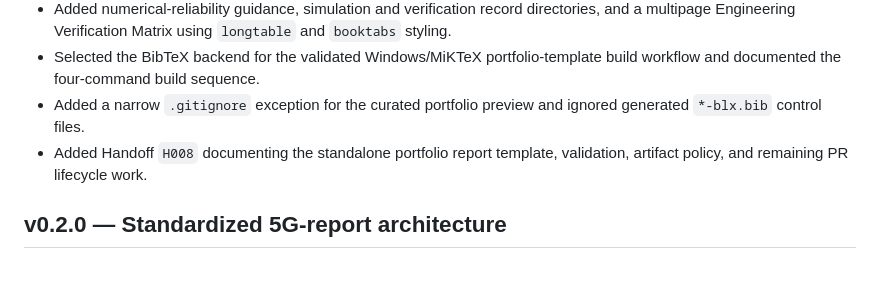
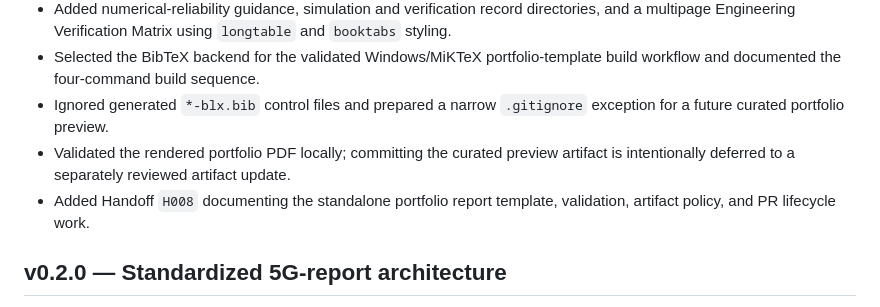
Before and after one commit to hmolhem/engineering-latex-templates, a Markdown page: CHANGELOG.md, the part around the change. Drawn GitHub-style; blank space fills up the shorter version.

Commit message:
docs: clarify deferred portfolio preview artifact

```diff
--- a/CHANGELOG.md
+++ b/CHANGELOG.md
@@ -29,8 +29,9 @@
 - Added centralized public-project metadata, a public title page, Portfolio Context and Evidence front matter, and analytical/simulated/measured evidence classification.
 - Added numerical-reliability guidance, simulation and verification record directories, and a multipage Engineering Verification Matrix using `longtable` and `booktabs` styling.
 - Selected the BibTeX backend for the validated Windows/MiKTeX portfolio-template build workflow and documented the four-command build sequence.
-- Added a narrow `.gitignore` exception for the curated portfolio preview and ignored generated `*-blx.bib` control files.
-- Added Handoff `H008` documenting the standalone portfolio report template, validation, artifact policy, and remaining PR lifecycle work.
+- Ignored generated `*-blx.bib` control files and prepared a narrow `.gitignore` exception for a future curated portfolio preview.
+- Validated the rendered portfolio PDF locally; committing the curated preview artifact is intentionally deferred to a separately reviewed artifact update.
+- Added Handoff `H008` documenting the standalone portfolio report template, validation, artifact policy, and PR lifecycle work.
 
 ## v0.2.0 — Standardized 5G-report architecture
 
```
